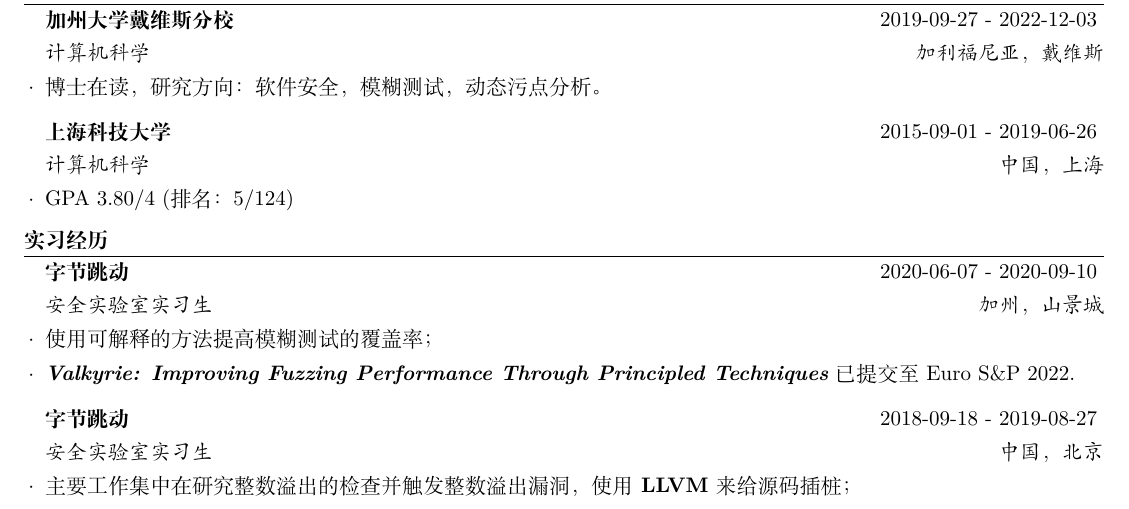
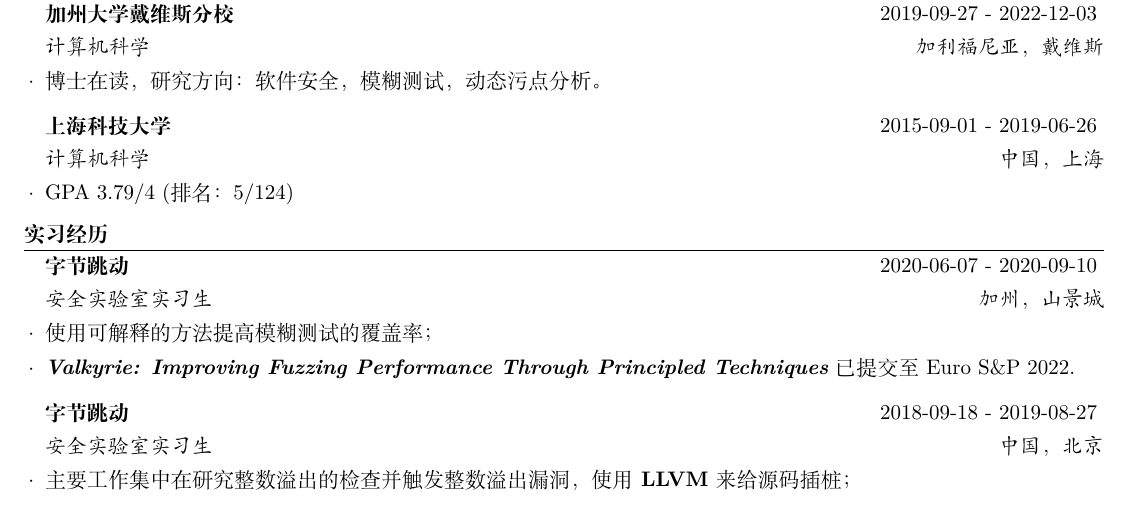
Before and after one commit to DataCorrupted/curriculum-vitae, a LaTeX CV (resume_chn.tex, which reads education/ShanghaiTech.tex): part of the page, cut so that both start at the same text. Compiled offline with XeLaTeX.

Commit message:
update GPA
Signed-off-by: Peter Rong <PeterRong96@gmail.com>

```diff
--- a/education/ShanghaiTech.tex
+++ b/education/ShanghaiTech.tex
@@ -2,7 +2,7 @@
 
 \ifx\lang\eng
 	\begin{rSubsection}{ShanghaiTech University}{\timeInterval}{B.E. Computer Science and Technology}{Shanghai, China}
-		\item GPA 3.80/4 (Ranking: 5/124)
+		\item GPA 3.79/4 (Ranking: 5/124)
 		\item \begin{tabular}{@{}lrclr}
 			Excellent Undergraduate of Shanghai & (Jun 2019) & \hspace{0.5cm} & ShanghaiTech President Scholarship & (Oct 2016) \\
 			Scholarship of Academic Excellence  & (Nov 2017) & \hspace{0.5cm} & Shanghai Government Scholarship    & (Oct 2016) \\
```
Also changed, not shown: education/ShanghaiTech.tex (2 more changed lines).
